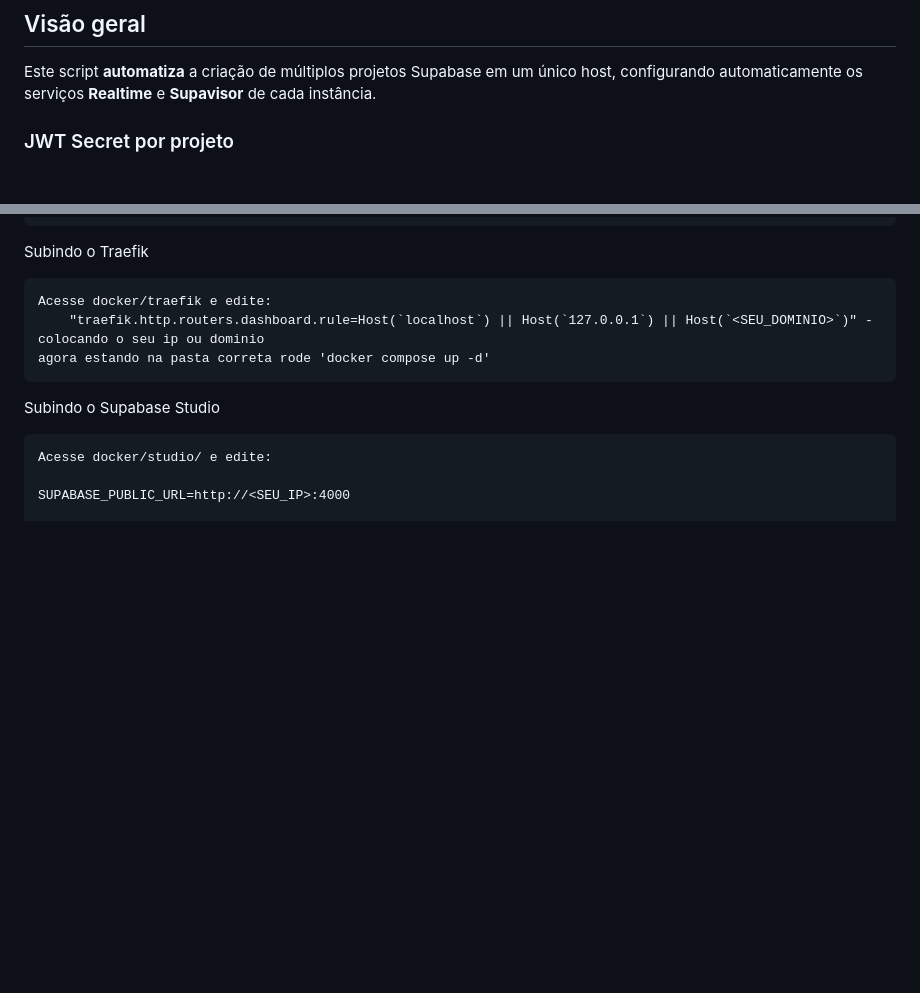
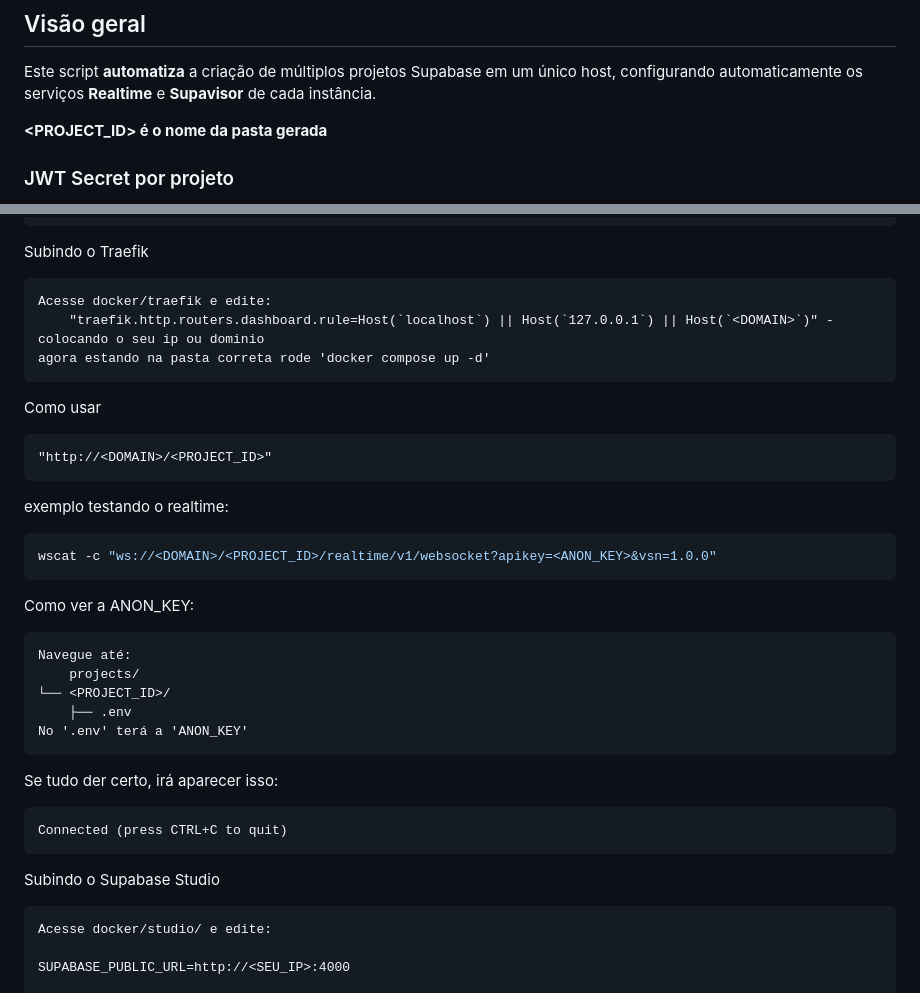
Before and after one commit to GustavoMartins123/supabase-multitenant, a Markdown page: README.md, 2 parts joined by grey strips. Drawn GitHub-style; blank space fills up the shorter version.

Commit message:
README.MD atualizado

````diff
--- a/README.md
+++ b/README.md
@@ -4,6 +4,8 @@
 
 Este script **automatiza** a criação de múltiplos projetos Supabase em um único host, configurando
 automaticamente os serviços **Realtime** e **Supavisor** de cada instância.
+
+**<PROJECT_ID> é o nome da pasta gerada**
 
 ### JWT Secret por projeto
 
@@ -145,8 +147,29 @@ Observações
 Subindo o Traefik
 
     Acesse docker/traefik e edite:
-        "traefik.http.routers.dashboard.rule=Host(`localhost`) || Host(`127.0.0.1`) || Host(`<SEU_DOMINIO>`)" - colocando o seu ip ou dominio
+        "traefik.http.routers.dashboard.rule=Host(`localhost`) || Host(`127.0.0.1`) || Host(`<DOMAIN>`)" - colocando o seu ip ou dominio
     agora estando na pasta correta rode 'docker compose up -d'
+
+Como usar
+
+    "http://<DOMAIN>/<PROJECT_ID>"
+
+exemplo testando o realtime:
+```bash
+wscat -c "ws://<DOMAIN>/<PROJECT_ID>/realtime/v1/websocket?apikey=<ANON_KEY>&vsn=1.0.0"
+```
+Como ver a ANON_KEY:
+
+    Navegue até:
+        projects/
+    └── <PROJECT_ID>/
+        ├── .env
+    No '.env' terá a 'ANON_KEY'
+
+Se tudo der certo, irá aparecer isso:
+
+    Connected (press CTRL+C to quit)
+
 
 Subindo o Supabase Studio
 
````
